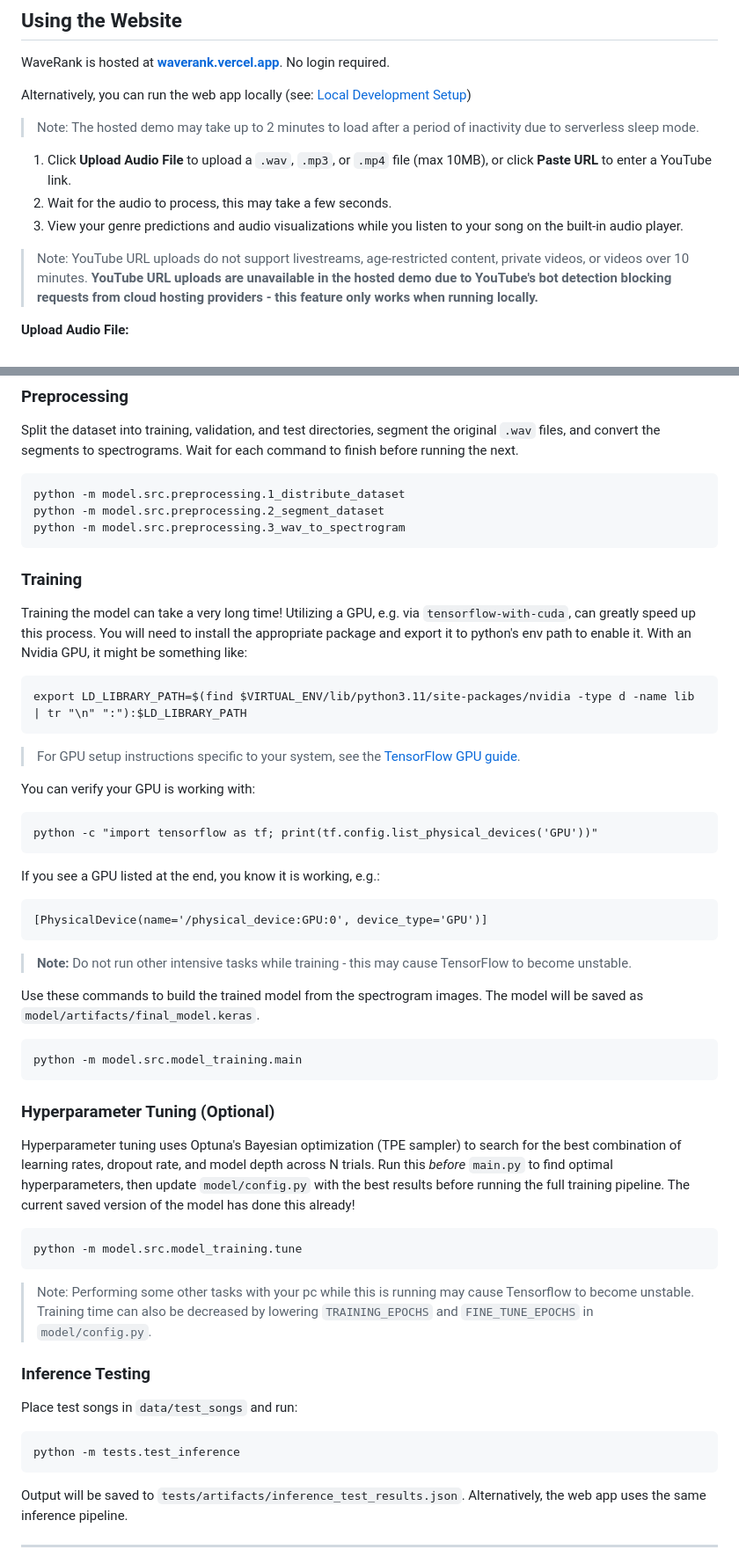
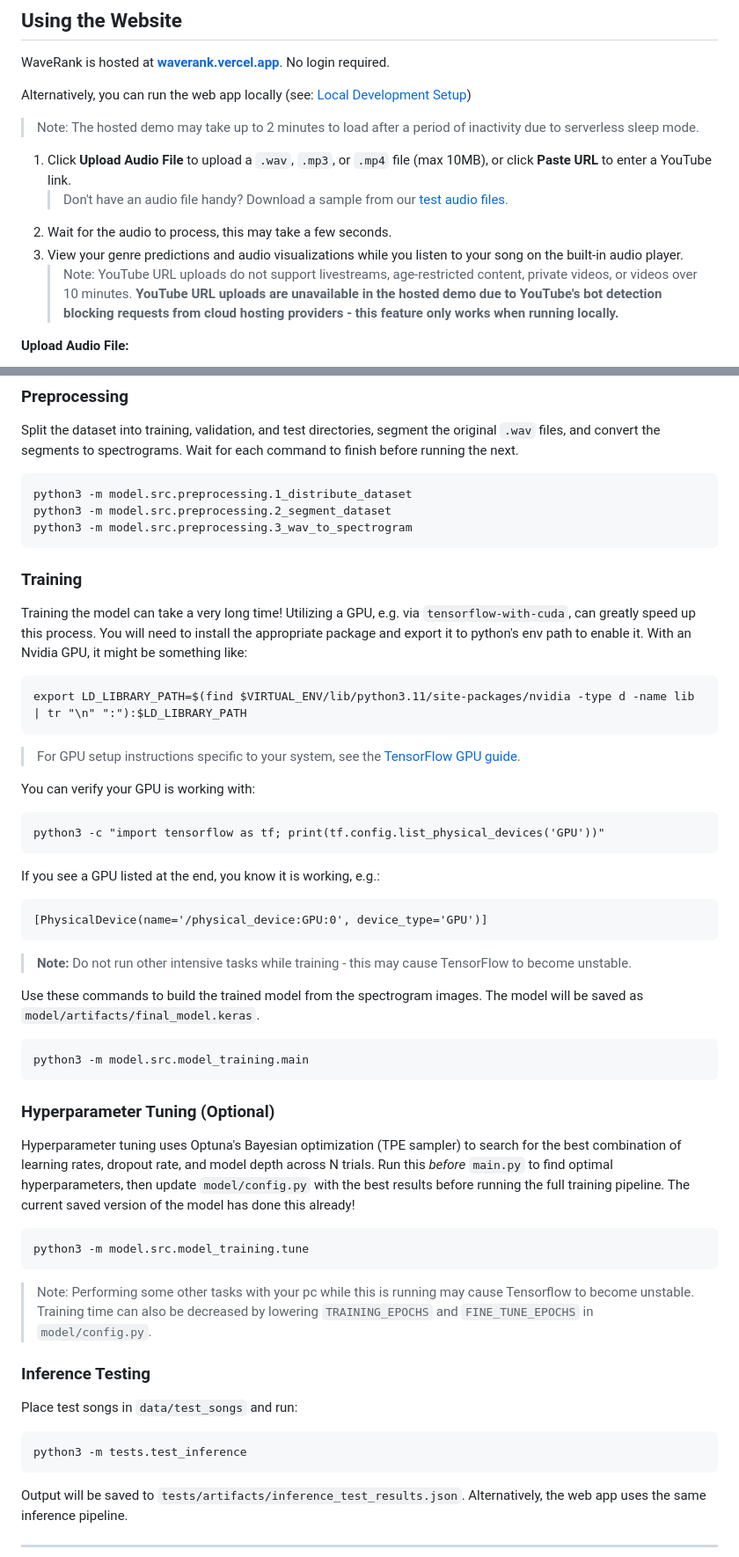
Before and after one commit to WaveRank/waverank, a Markdown page: README.md, 2 parts joined by grey strips. Shown at 88% size. Rendered like a GitHub page.

````diff
--- a/README.md
+++ b/README.md
@@ -14,10 +14,11 @@ inactivity due to serverless sleep mode.
 
 1. Click **Upload Audio File** to upload a `.wav`, `.mp3`, or `.mp4` file (max
 10MB), or click **Paste URL** to enter a YouTube link.
+    > Don't have an audio file handy? Download a sample from our [test audio files](https://drive.google.com/drive/folders/1BpH3PP8-jUCh-4cKUH3o7pxAgcRvHPmF?usp=sharing).
 2. Wait for the audio to process, this may take a few seconds.
 3. View your genre predictions and audio visualizations while you listen to
 your song on the built-in audio player.
-> Note: YouTube URL uploads do not support livestreams, age-restricted content,
+    > Note: YouTube URL uploads do not support livestreams, age-restricted content,
 private videos, or videos over 10 minutes. **YouTube URL uploads are
 unavailable in the hosted demo due to YouTube's bot detection blocking
 requests from cloud hosting providers - this feature only works when running
@@ -147,9 +171,9 @@ Split the dataset into training, validation, and test directories, segment the
 original `.wav` files, and convert the segments to spectrograms. Wait for each
 command to finish before running the next.
 ```
-python -m model.src.preprocessing.1_distribute_dataset
-python -m model.src.preprocessing.2_segment_dataset
-python -m model.src.preprocessing.3_wav_to_spectrogram
+python3 -m model.src.preprocessing.1_distribute_dataset
+python3 -m model.src.preprocessing.2_segment_dataset
+python3 -m model.src.preprocessing.3_wav_to_spectrogram
 ```
 ### Training
 Training the model can take a very long time! Utilizing a GPU, e.g. via
@@ -164,7 +188,7 @@ export LD_LIBRARY_PATH=$(find $VIRTUAL_ENV/lib/python3.11/site-packages/nvidia -
 
 You can verify your GPU is working with:
 ```
-python -c "import tensorflow as tf; print(tf.config.list_physical_devices('GPU'))"
+python3 -c "import tensorflow as tf; print(tf.config.list_physical_devices('GPU'))"
 ```
 If you see a GPU listed at the end, you know it is working, e.g.:
 ```
@@ -177,7 +201,7 @@ TensorFlow to become unstable.
 Use these commands to build the trained model from the spectrogram images. The
 model will be saved as `model/artifacts/final_model.keras`.
 ```
-python -m model.src.model_training.main
+python3 -m model.src.model_training.main
 ```
 
 ### Hyperparameter Tuning (Optional)
@@ -188,7 +212,7 @@ hyperparameters, then update `model/config.py` with the best results before
 running the full training pipeline. The current saved version of the model has
 done this already!
 ```
-python -m model.src.model_training.tune
+python3 -m model.src.model_training.tune
 ```
 > Note: Performing some other tasks with your pc while this is running may cause
 Tensorflow to become unstable. Training time can also be decreased by lowering
@@ -197,7 +221,7 @@ Tensorflow to become unstable. Training time can also be decreased by lowering
 ### Inference Testing
 Place test songs in `data/test_songs` and run:
 ```
-python -m tests.test_inference
+python3 -m tests.test_inference
 ```
 Output will be saved to `tests/artifacts/inference_test_results.json`.
 Alternatively, the web app uses the same inference pipeline.
````
Also changed, not shown: other parts of README.md (+52 -29 lines).
